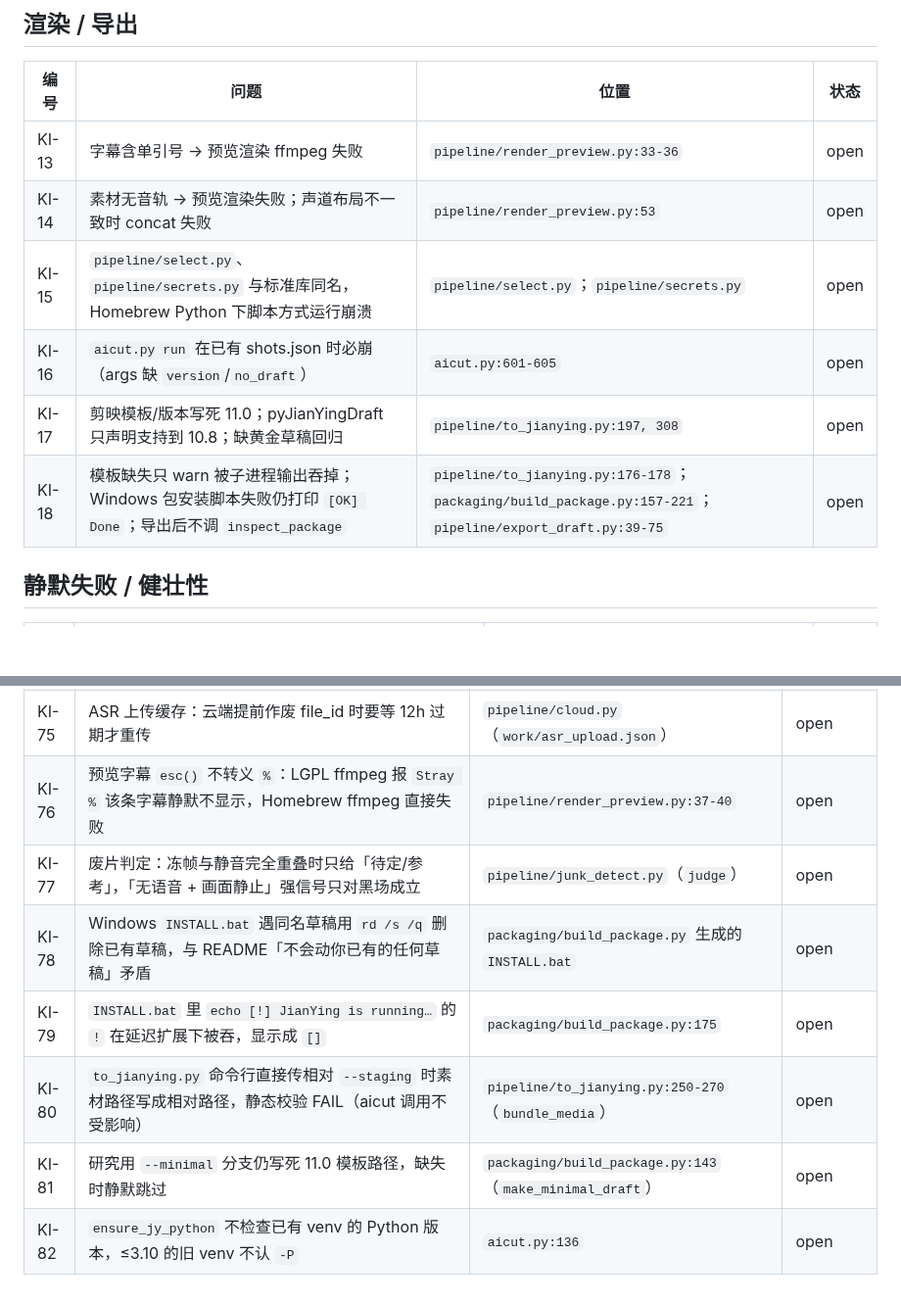
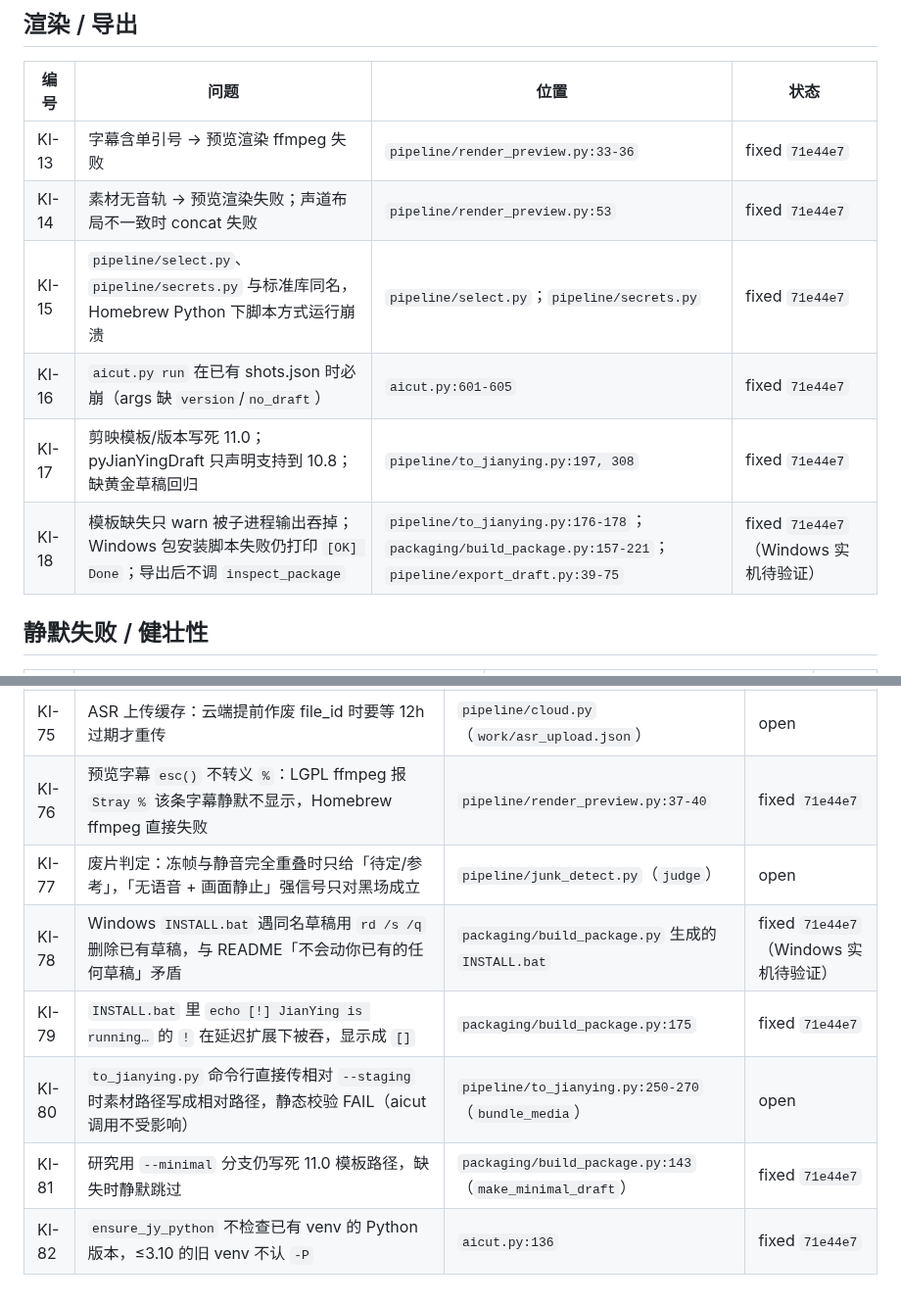
Before and after one commit to crystaldust/ai-precut, a Markdown page: docs/known-issues.md, 2 parts joined by grey strips. Shown at 98% size. Rendered like a GitHub page; blank space fills up the shorter version.

Commit message:
docs: close M7 known issues (71e44e7)

```diff
--- a/docs/known-issues.md
+++ b/docs/known-issues.md
@@ -24,12 +24,12 @@
 
 | 编号 | 问题 | 位置 | 状态 |
 |---|---|---|---|
-| KI-13 | 字幕含单引号 → 预览渲染 ffmpeg 失败 | `pipeline/render_preview.py:33-36` | open |
-| KI-14 | 素材无音轨 → 预览渲染失败；声道布局不一致时 concat 失败 | `pipeline/render_preview.py:53` | open |
-| KI-15 | `pipeline/select.py`、`pipeline/secrets.py` 与标准库同名，Homebrew Python 下脚本方式运行崩溃 | `pipeline/select.py`；`pipeline/secrets.py` | open |
-| KI-16 | `aicut.py run` 在已有 shots.json 时必崩（args 缺 `version`/`no_draft`） | `aicut.py:601-605` | open |
-| KI-17 | 剪映模板/版本写死 11.0；pyJianYingDraft 只声明支持到 10.8；缺黄金草稿回归 | `pipeline/to_jianying.py:197, 308` | open |
-| KI-18 | 模板缺失只 warn 被子进程输出吞掉；Windows 包安装脚本失败仍打印 `[OK] Done`；导出后不调 `inspect_package` | `pipeline/to_jianying.py:176-178`；`packaging/build_package.py:157-221`；`pipeline/export_draft.py:39-75` | open |
+| KI-13 | 字幕含单引号 → 预览渲染 ffmpeg 失败 | `pipeline/render_preview.py:33-36` | fixed `71e44e7` |
+| KI-14 | 素材无音轨 → 预览渲染失败；声道布局不一致时 concat 失败 | `pipeline/render_preview.py:53` | fixed `71e44e7` |
+| KI-15 | `pipeline/select.py`、`pipeline/secrets.py` 与标准库同名，Homebrew Python 下脚本方式运行崩溃 | `pipeline/select.py`；`pipeline/secrets.py` | fixed `71e44e7` |
+| KI-16 | `aicut.py run` 在已有 shots.json 时必崩（args 缺 `version`/`no_draft`） | `aicut.py:601-605` | fixed `71e44e7` |
+| KI-17 | 剪映模板/版本写死 11.0；pyJianYingDraft 只声明支持到 10.8；缺黄金草稿回归 | `pipeline/to_jianying.py:197, 308` | fixed `71e44e7` |
+| KI-18 | 模板缺失只 warn 被子进程输出吞掉；Windows 包安装脚本失败仍打印 `[OK] Done`；导出后不调 `inspect_package` | `pipeline/to_jianying.py:176-178`；`packaging/build_package.py:157-221`；`pipeline/export_draft.py:39-75` | fixed `71e44e7`（Windows 实机待验证） |
 
 ## 静默失败 / 健壮性
 
@@ -117,10 +117,10 @@
 | KI-73 | 预览字幕首选字体 `/System/Library/Fonts/PingFang.ttc` 在当前 macOS 上不存在，实际回落宋体 | `pipeline/render_preview.py:20-24` | open |
 | KI-74 | 从钥匙串/凭证文件读出的 Key 未去首尾空白，带换行时 LLM 请求头报错 | `pipeline/secrets.py`（`get`） | open |
 | KI-75 | ASR 上传缓存：云端提前作废 file_id 时要等 12h 过期才重传 | `pipeline/cloud.py`（`work/asr_upload.json`） | open |
-| KI-76 | 预览字幕 `esc()` 不转义 `%`：LGPL ffmpeg 报 `Stray %` 该条字幕静默不显示，Homebrew ffmpeg 直接失败 | `pipeline/render_preview.py:37-40` | open |
+| KI-76 | 预览字幕 `esc()` 不转义 `%`：LGPL ffmpeg 报 `Stray %` 该条字幕静默不显示，Homebrew ffmpeg 直接失败 | `pipeline/render_preview.py:37-40` | fixed `71e44e7` |
 | KI-77 | 废片判定：冻帧与静音完全重叠时只给「待定/参考」，「无语音 + 画面静止」强信号只对黑场成立 | `pipeline/junk_detect.py`（`judge`） | open |
-| KI-78 | Windows `INSTALL.bat` 遇同名草稿用 `rd /s /q` 删除已有草稿，与 README「不会动你已有的任何草稿」矛盾 | `packaging/build_package.py` 生成的 `INSTALL.bat` | open |
-| KI-79 | `INSTALL.bat` 里 `echo [!] JianYing is running…` 的 `!` 在延迟扩展下被吞，显示成 `[]` | `packaging/build_package.py:175` | open |
+| KI-78 | Windows `INSTALL.bat` 遇同名草稿用 `rd /s /q` 删除已有草稿，与 README「不会动你已有的任何草稿」矛盾 | `packaging/build_package.py` 生成的 `INSTALL.bat` | fixed `71e44e7`（Windows 实机待验证） |
+| KI-79 | `INSTALL.bat` 里 `echo [!] JianYing is running…` 的 `!` 在延迟扩展下被吞，显示成 `[]` | `packaging/build_package.py:175` | fixed `71e44e7` |
 | KI-80 | `to_jianying.py` 命令行直接传相对 `--staging` 时素材路径写成相对路径，静态校验 FAIL（aicut 调用不受影响） | `pipeline/to_jianying.py:250-270`（`bundle_media`） | open |
-| KI-81 | 研究用 `--minimal` 分支仍写死 11.0 模板路径，缺失时静默跳过 | `packaging/build_package.py:143`（`make_minimal_draft`） | open |
-| KI-82 | `ensure_jy_python` 不检查已有 venv 的 Python 版本，≤3.10 的旧 venv 不认 `-P` | `aicut.py:136` | open |
+| KI-81 | 研究用 `--minimal` 分支仍写死 11.0 模板路径，缺失时静默跳过 | `packaging/build_package.py:143`（`make_minimal_draft`） | fixed `71e44e7` |
+| KI-82 | `ensure_jy_python` 不检查已有 venv 的 Python 版本，≤3.10 的旧 venv 不认 `-P` | `aicut.py:136` | fixed `71e44e7` |
```
Also changed, not shown: other parts of docs/known-issues.md (+2 -2 lines), .claude/prds/ai-cut-go-live.prd.md (+2 -2 lines).
